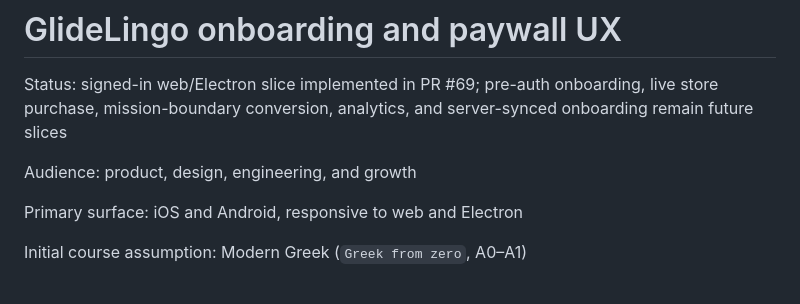
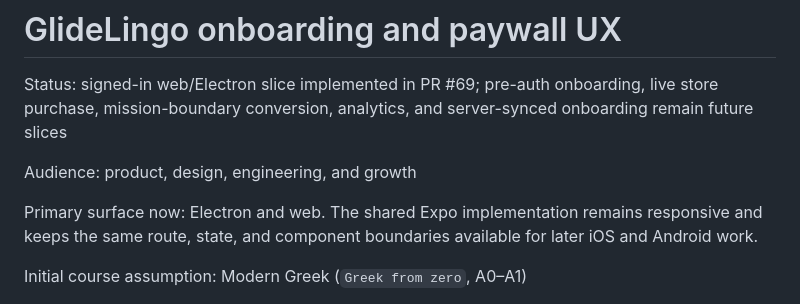
Before and after one commit to StefanosCodes/GlideLingo, a Markdown page: docs/ONBOARDING-PAYWALL-UX.md, the part around the change. Rendered like a GitHub page.

Commit message:
docs: make desktop the current onboarding surface

```diff
--- a/docs/ONBOARDING-PAYWALL-UX.md
+++ b/docs/ONBOARDING-PAYWALL-UX.md
@@ -4,7 +4,7 @@ Status: signed-in web/Electron slice implemented in PR #69; pre-auth onboarding,
 
 Audience: product, design, engineering, and growth
 
-Primary surface: iOS and Android, responsive to web and Electron
+Primary surface now: Electron and web. The shared Expo implementation remains responsive and keeps the same route, state, and component boundaries available for later iOS and Android work.
 
 Initial course assumption: Modern Greek (`Greek from zero`, A0–A1)
 
```
